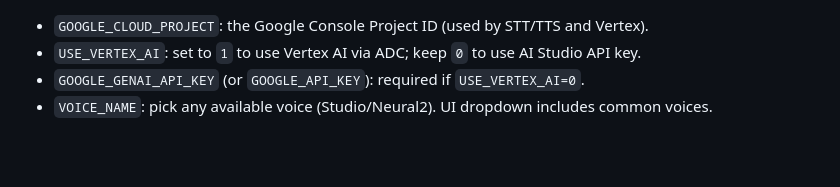
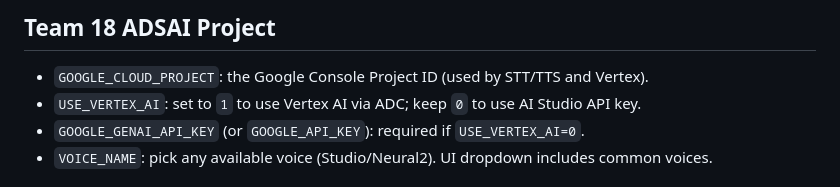
Before and after one commit to subh-adeep/CRACKGPT_INTERVIEW_ASSISTANT, a Markdown page: README.md, the part around the change. Rendered like a GitHub page; blank space fills up the shorter version.

```diff
--- a/README.md
+++ b/README.md
@@ -1,3 +1,4 @@
+ ## Team 18 ADSAI Project
 
 - `GOOGLE_CLOUD_PROJECT`: the Google Console Project ID (used by STT/TTS and Vertex).
 - `USE_VERTEX_AI`: set to `1` to use Vertex AI via ADC; keep `0` to use AI Studio API key.
```
